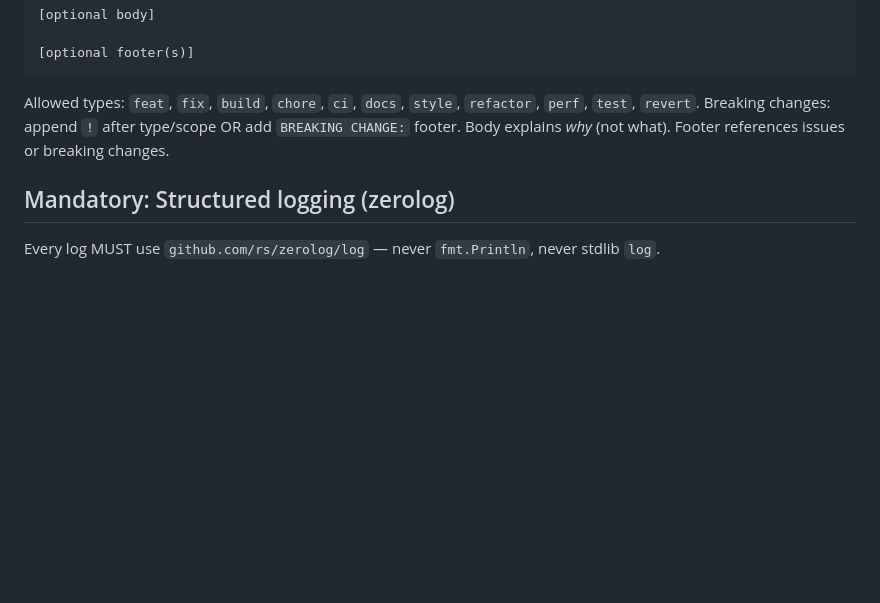
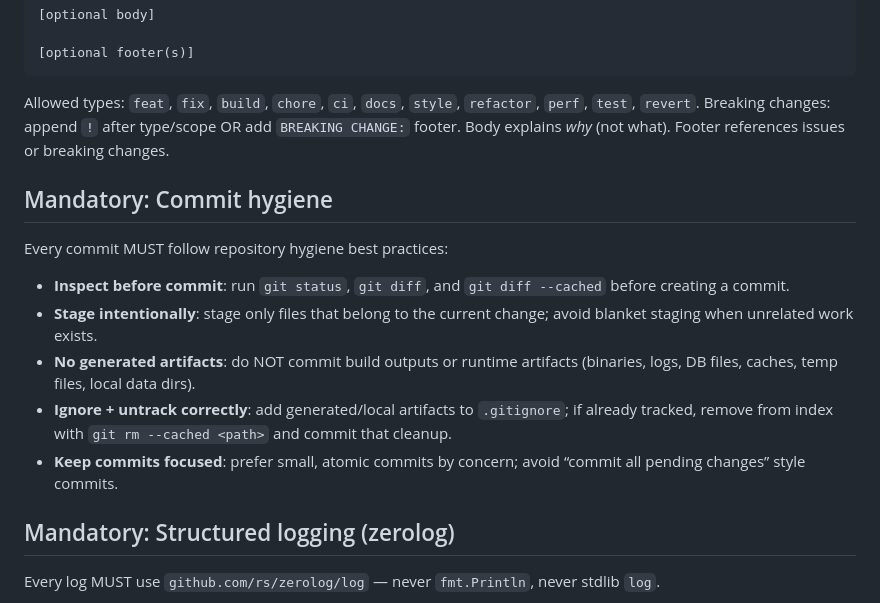
Before and after one commit to Lmex89/home-cameras, a Markdown page: AGENTS.md, the part around the change. GitHub-like rendering; blank space fills up the shorter version.

Commit message:
docs: add mandatory commit hygiene rules

```diff
--- a/AGENTS.md
+++ b/AGENTS.md
@@ -220,6 +220,16 @@ Allowed types: `feat`, `fix`, `build`, `chore`, `ci`, `docs`, `style`, `refactor
 Breaking changes: append `!` after type/scope OR add `BREAKING CHANGE:` footer.
 Body explains *why* (not what). Footer references issues or breaking changes.
 
+## Mandatory: Commit hygiene
+
+Every commit MUST follow repository hygiene best practices:
+
+- **Inspect before commit**: run `git status`, `git diff`, and `git diff --cached` before creating a commit.
+- **Stage intentionally**: stage only files that belong to the current change; avoid blanket staging when unrelated work exists.
+- **No generated artifacts**: do NOT commit build outputs or runtime artifacts (binaries, logs, DB files, caches, temp files, local data dirs).
+- **Ignore + untrack correctly**: add generated/local artifacts to `.gitignore`; if already tracked, remove from index with `git rm --cached <path>` and commit that cleanup.
+- **Keep commits focused**: prefer small, atomic commits by concern; avoid “commit all pending changes” style commits.
+
 ## Mandatory: Structured logging (zerolog)
 
 Every log MUST use `github.com/rs/zerolog/log` — never `fmt.Println`, never stdlib `log`.
```
